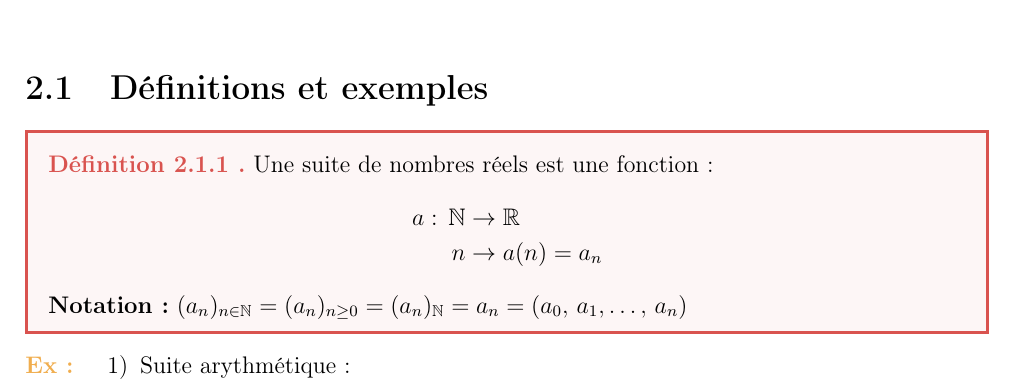
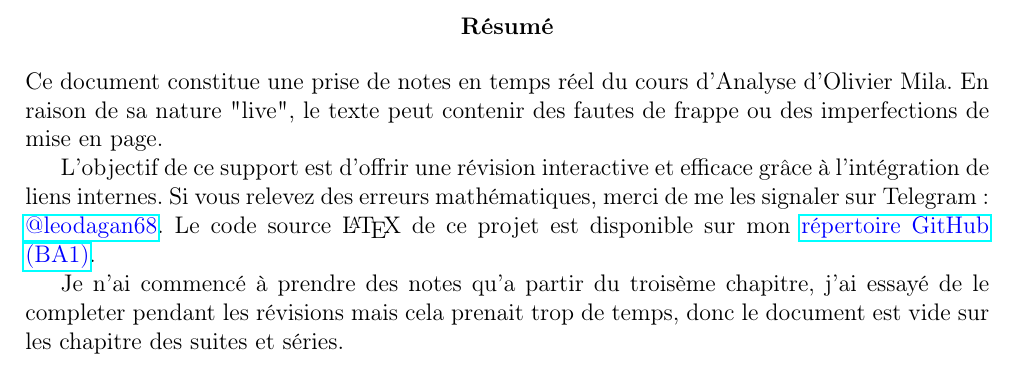
Before and after one commit to PaulLasry/BA1, a LaTeX document (Analyse/Analyse1.tex, which reads Analyse/chapitres/chapitre2.tex): part of page 9 of 57 before the commit and part of page 2 of 58 after it, cut at the place of the change. Compiled offline with pdfLaTeX.

Commit message:
Ajout du résumé
Ajout du résumé, suppréssion du début de chapitre 2.

```diff
--- a/Analyse/Analyse1.tex
+++ b/Analyse/Analyse1.tex
@@ -39,6 +39,14 @@
 \begin{document}
 
 \maketitle % Crée la page de titre
+\begin{abstract}
+  Ce document constitue une prise de notes en temps réel du cours d'Analyse d'Olivier Mila. En raison de sa nature "live", le texte peut contenir des fautes de frappe ou des imperfections de mise en page.
+
+  L'objectif de ce support est d'offrir une révision interactive et efficace grâce à l'intégration de liens internes. Si vous relevez des erreurs mathématiques, merci de me les signaler sur Telegram : \href{https://t.me/leodagan68}{\color{blue}{@leodagan68}}.
+  Le code source \LaTeX\ de ce projet est disponible sur mon \href{https://github.com/PaulLasry/BA1/tree/45f9fe3004d413b7f9d8f96cf85cc4c511bb41aa/Analyse}{\color{blue}{répertoire GitHub (BA1)}}.
+
+  Je n'ai commencé à prendre des notes qu'a partir du troisème chapitre, j'ai essayé de le completer pendant les révisions mais cela prenait trop de temps, donc le document est vide sur les chapitre des suites et séries.
+\end{abstract}
 \tableofcontents % Crée la table des matières
 
 % --- Inclusion des Chapitres ---
--- a/Analyse/chapitres/chapitre2.tex
+++ b/Analyse/chapitres/chapitre2.tex
@@ -1,14 +1,2 @@
 % !TEX root = ../Analyse1.tex
 \chapter{Suites}
-\section{Définitions et exemples}
-\begin{definition}
-  Une suite de nombres réels est une fonction : \begin{align*}
-    a :\,\N &\to\R\\ n&\to a(n) = a_n
-  \end{align*}
-  \textbf{Notation :} $(a_n)_{n\in\N} = (a_n)_{n\ge0} = (a_n)_\N = a_n = (a_0,\, a_1, \ldots,\,a_n)$
-\end{definition}
-\begin{example}
-  \begin{enumerate}
-    \item Suite arythmétique :
-  \end{enumerate}
-\end{example}
```
Also changed, not shown: Analyse/Analyse1.pdf.
